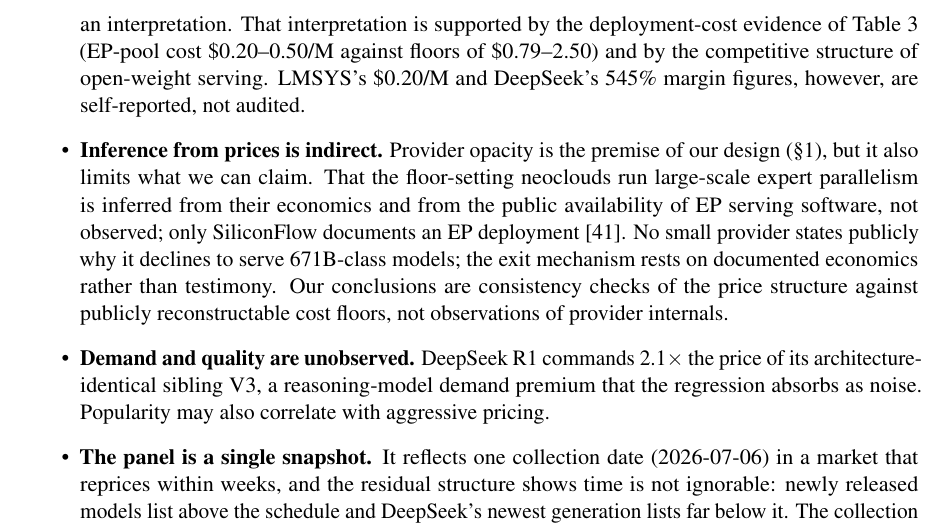
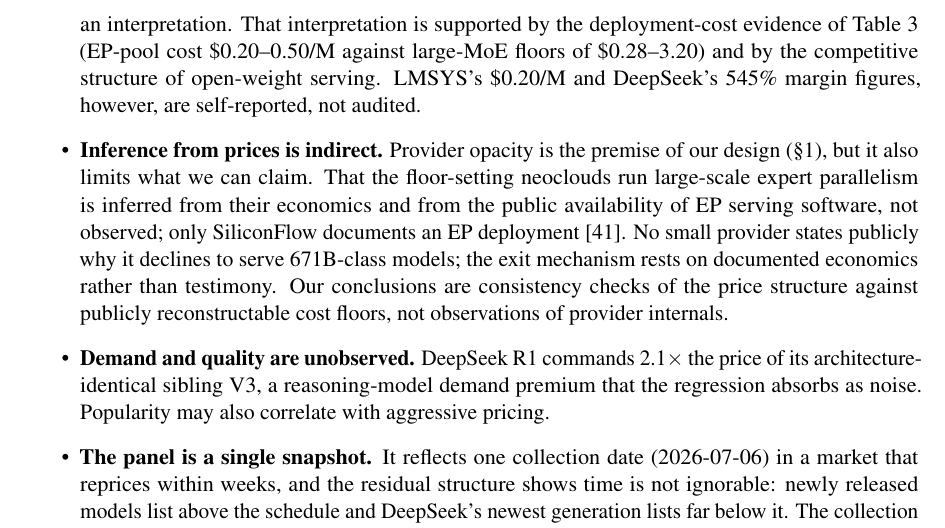
Before and after one commit to juntao/memory_is_the_price, a LaTeX paper (memory_is_the_price.tex): part of page 11 of 17, cut so that both start at the same text. Compiled offline with pdfLaTeX.

Commit message:
Fix the remaining stale floor range in the discussion (0.79-2.50 to 0.28-3.20)
Co-Authored-By: Claude Fable 5 <noreply@anthropic.com>

```diff
--- a/memory_is_the_price.tex
+++ b/memory_is_the_price.tex
@@ -643,7 +643,7 @@
 
 \begin{itemize}
 \item \textbf{Price is not cost.} List prices embed margins, loss-leader
-strategies, and enterprise positioning. The footprint elasticity establishes what the market \emph{charges}; the inference to underlying cost is an interpretation. That interpretation is supported by the deployment-cost evidence of Table~\ref{tab:deploy} (EP-pool cost \$0.20--0.50/M against floors of \$0.79--2.50) and by the competitive structure of open-weight serving. LMSYS's \$0.20/M and DeepSeek's 545\% margin figures, however, are self-reported, not audited.
+strategies, and enterprise positioning. The footprint elasticity establishes what the market \emph{charges}; the inference to underlying cost is an interpretation. That interpretation is supported by the deployment-cost evidence of Table~\ref{tab:deploy} (EP-pool cost \$0.20--0.50/M against large-MoE floors of \$0.28--3.20) and by the competitive structure of open-weight serving. LMSYS's \$0.20/M and DeepSeek's 545\% margin figures, however, are self-reported, not audited.
 \item \textbf{Inference from prices is indirect.} Provider opacity is the
 premise of our design (\S1), but it also limits what we can claim. That the
 floor-setting neoclouds run large-scale expert parallelism is inferred from
```
Also changed, not shown: memory_is_the_price.pdf.
